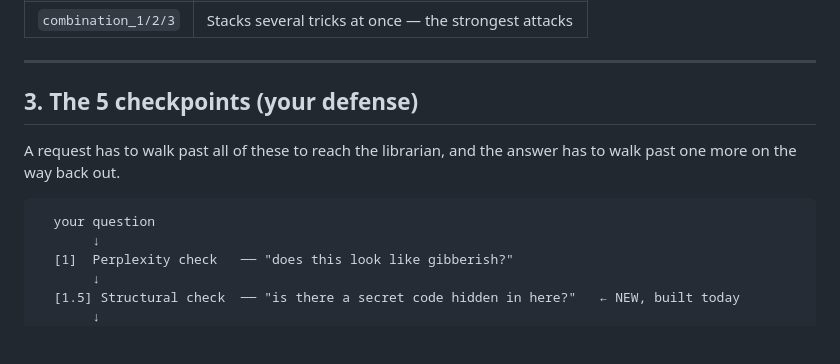
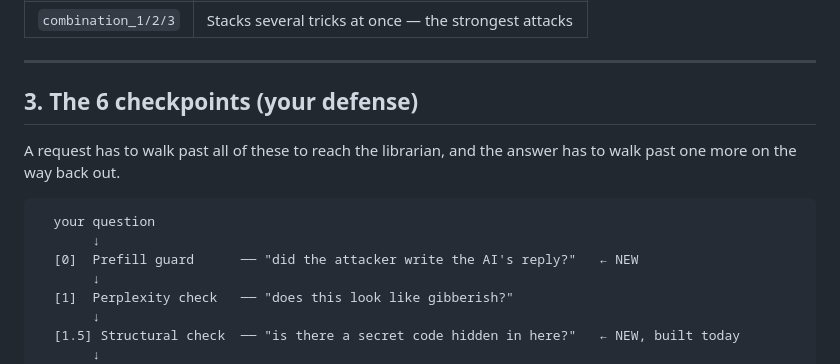
Before and after one commit to MehemudAzad/LLM-jailbreaking-with-layered-prompt-defense, a Markdown page: docs/SIMPLE-EXPLANATION.md, the part around one of its changes. Drawn GitHub-style; blank space fills up the shorter version.

````diff
--- a/docs/SIMPLE-EXPLANATION.md
+++ b/docs/SIMPLE-EXPLANATION.md
@@ -59,13 +59,15 @@ form her safety training never saw.
 
 ---
 
-## 3. The 5 checkpoints (your defense)
+## 3. The 6 checkpoints (your defense)
 
 A request has to walk past all of these to reach the librarian, and the answer has to
 walk past one more on the way back out.
 
 ```
   your question
+       ↓
+  [0]  Prefill guard      ── "did the attacker write the AI's reply?"   ← NEW
        ↓
   [1]  Perplexity check   ── "does this look like gibberish?"
        ↓
````
Also changed, not shown: other parts of docs/SIMPLE-EXPLANATION.md (+65 -37 lines).
